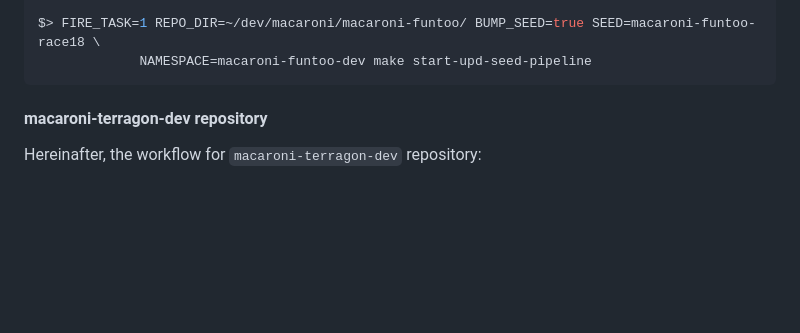
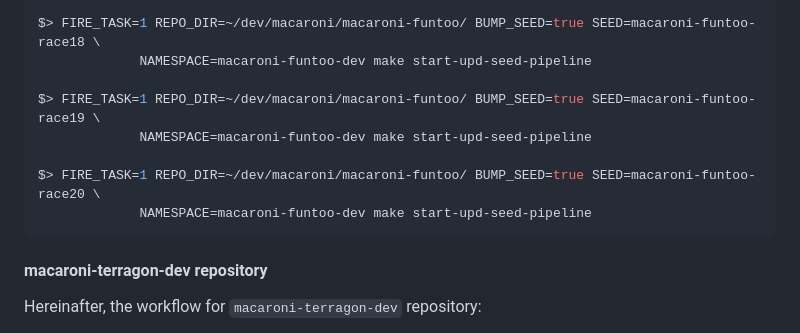
Before and after one commit to macaroni-os/macaroni-tasks, a Markdown page: README.md, the part around the change. Drawn GitHub-style; blank space fills up the shorter version.

````diff
--- a/README.md
+++ b/README.md
@@ -222,6 +222,12 @@ $> FIRE_TASK=1 REPO_DIR=~/dev/macaroni/macaroni-funtoo/ BUMP_SEED=true SEED=maca
 
 $> FIRE_TASK=1 REPO_DIR=~/dev/macaroni/macaroni-funtoo/ BUMP_SEED=true SEED=macaroni-funtoo-race18 \
              NAMESPACE=macaroni-funtoo-dev make start-upd-seed-pipeline
+
+$> FIRE_TASK=1 REPO_DIR=~/dev/macaroni/macaroni-funtoo/ BUMP_SEED=true SEED=macaroni-funtoo-race19 \
+             NAMESPACE=macaroni-funtoo-dev make start-upd-seed-pipeline
+
+$> FIRE_TASK=1 REPO_DIR=~/dev/macaroni/macaroni-funtoo/ BUMP_SEED=true SEED=macaroni-funtoo-race20 \
+             NAMESPACE=macaroni-funtoo-dev make start-upd-seed-pipeline
 ```
 
 #### macaroni-terragon-dev repository
````
